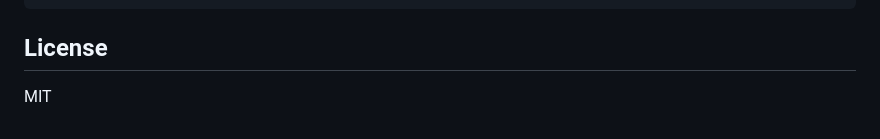
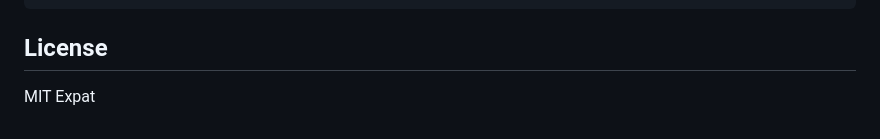
Before and after one commit to DinobaseHQ/dinobase, a Markdown page: README.md, the part around the change. Rendered like a GitHub page.

Commit message:
fix: readme

```diff
--- a/README.md
+++ b/README.md
@@ -328,4 +328,4 @@ pytest
 
 ## License
 
-MIT
+MIT Expat
```
